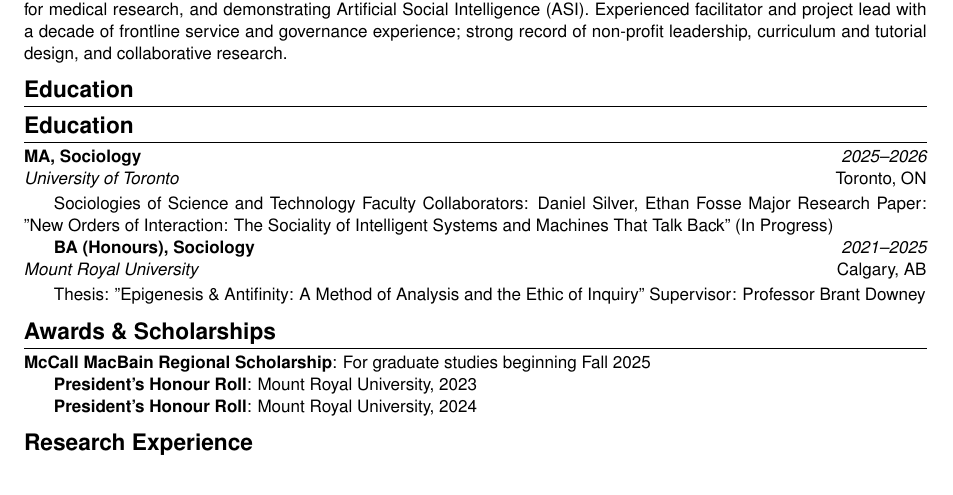
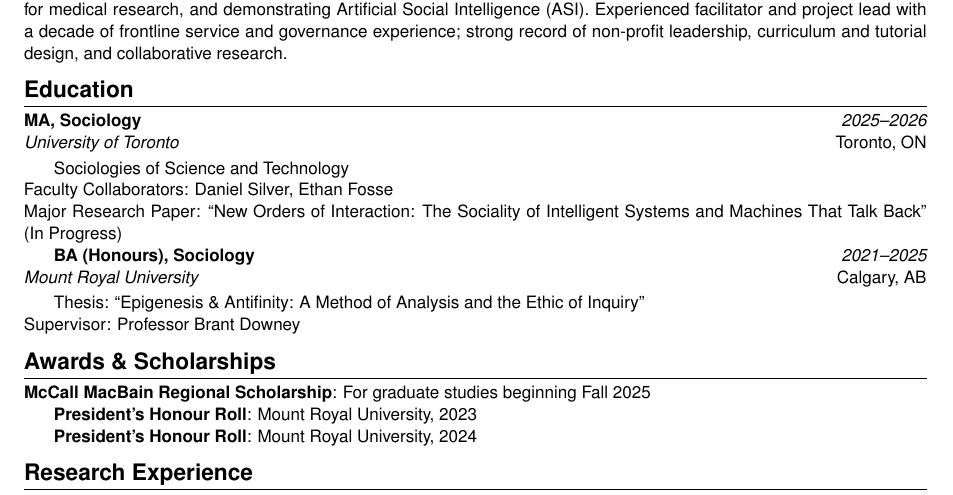
Before and after one commit to Baglecake/del-coburn-cv, a LaTeX CV (main.tex, which reads cv/education.tex): part of page 1 of 2, cut so that both start at the same text. Compiled offline with pdfLaTeX.

Commit message:
Refactor education section in cv/education.tex
Updated formatting for education section in LaTeX.

```diff
--- a/cv/education.tex
+++ b/cv/education.tex
@@ -1,11 +1,10 @@
-\section{Education}
+\cvsection{Education}
 
-\cvsection{Education}
 \cvevent{MA, Sociology}{University of Toronto}{2025--2026}{Toronto, ON}
-    Sociologies of Science and Technology
-    Faculty Collaborators: Daniel Silver, Ethan Fosse
-    Major Research Paper: "New Orders of Interaction: The Sociality of Intelligent Systems and Machines That Talk Back" (In Progress)
+Sociologies of Science and Technology\\
+Faculty Collaborators: Daniel Silver, Ethan Fosse\\
+Major Research Paper: ``New Orders of Interaction: The Sociality of Intelligent Systems and Machines That Talk Back'' (In Progress)
 
 \cvevent{BA (Honours), Sociology}{Mount Royal University}{2021--2025}{Calgary, AB}
-    Thesis: "Epigenesis \& Antifinity: A Method of Analysis and the Ethic of Inquiry"
-    Supervisor: Professor Brant Downey
+Thesis: ``Epigenesis \& Antifinity: A Method of Analysis and the Ethic of Inquiry''\\
+Supervisor: Professor Brant Downey
```
